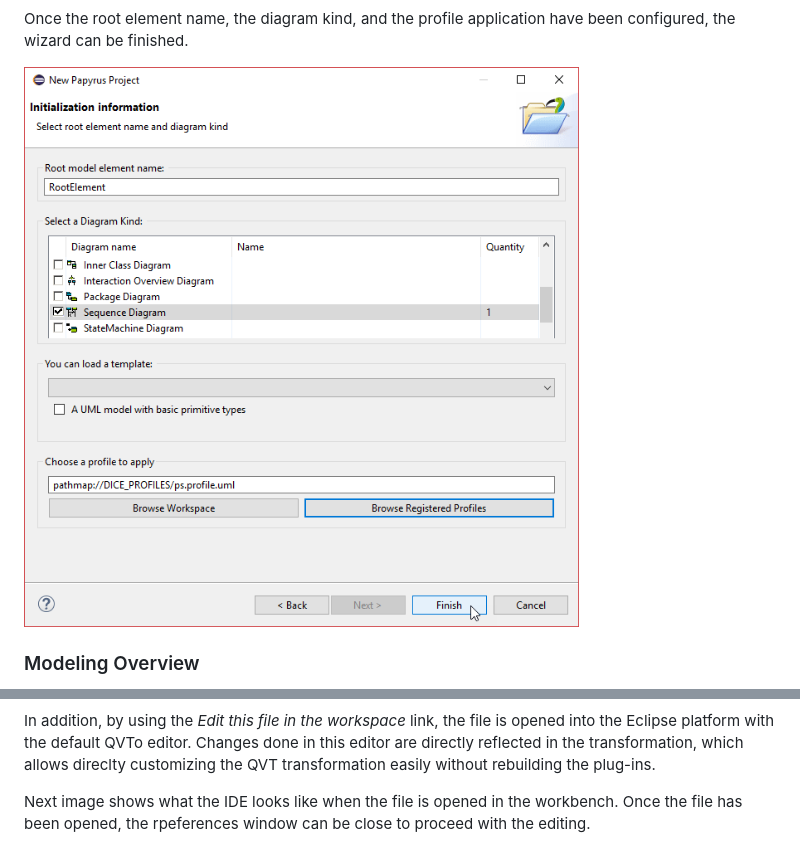
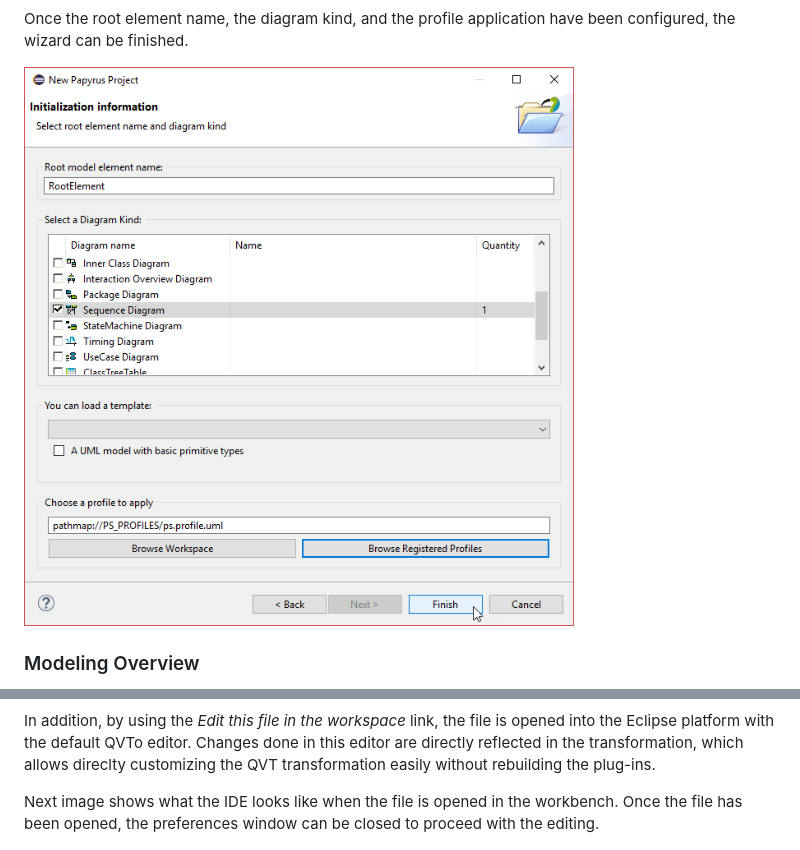
Before and after one commit to abelgomez/publish-subscribe, a Markdown page: README.md, 2 parts joined by grey strips. Rendered like a GitHub page; pictures changed too: docs/images/06-finish-wizard.png.

```diff
--- a/README.md
+++ b/README.md
@@ -86,7 +86,7 @@ The location of the file containing specific transformation to be executed can b
 
 In addition, by using the *Edit this file in the workspace* link, the file is opened into the Eclipse platform with the default QVTo editor. Changes done in this editor are directly reflected in the transformation, which allows direclty customizing the QVT transformation easily without rebuilding the plug-ins.
 
-Next image shows what the IDE looks like when the file is opened in the workbench. Once the file has been opened, the rpeferences window can be close to proceed with the editing.
+Next image shows what the IDE looks like when the file is opened in the workbench. Once the file has been opened, the preferences window can be closed to proceed with the editing.
 
 ![Transformation shown in the QVTo editor](docs/images/15-edit-transformation.png)
 
```
Also changed, not shown: 2 other files.
